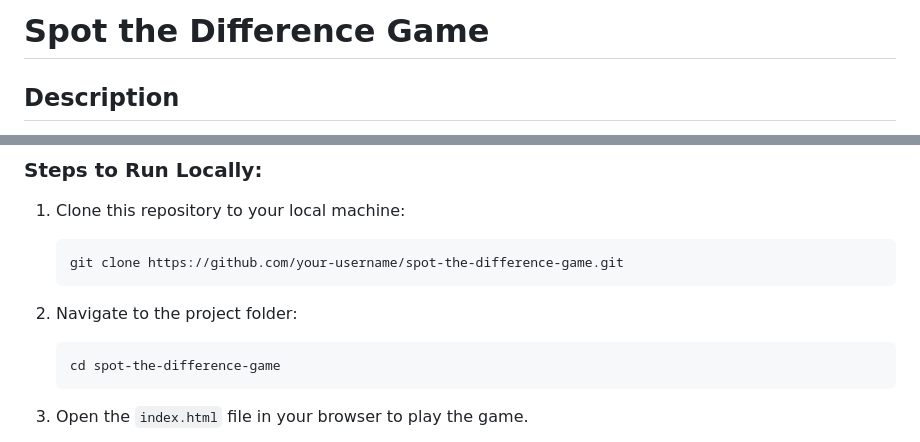
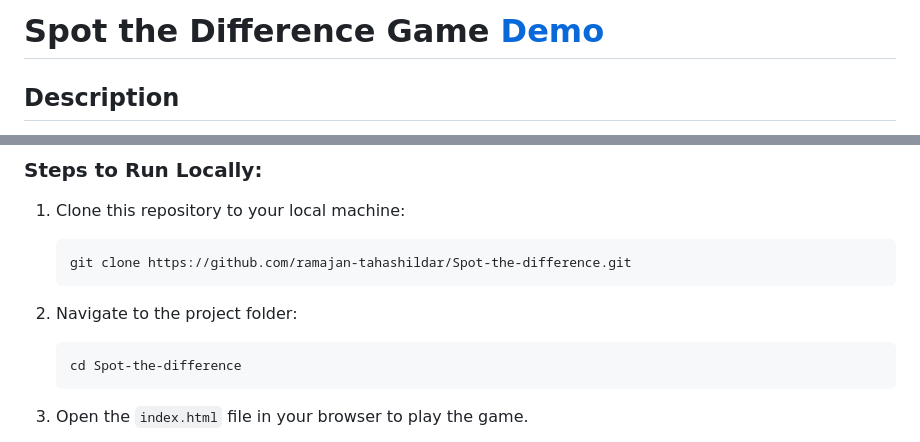
Before and after one commit to ramajan-tahashildar/Spot-the-difference, a Markdown page: README.md, 2 parts joined by grey strips. Drawn GitHub-style.

````diff
--- a/README.md
+++ b/README.md
@@ -1,4 +1,4 @@
-# Spot the Difference Game
+# Spot the Difference Game [Demo](https://spot-difference.netlify.app/)
 ## Description
 This is a **"Spot the Difference"** game built using **HTML**, **CSS**, and **JavaScript**. The game displays two images side-by-side, where players must identify differences between the two by clicking on them. Each difference is highlighted upon selection, and the game keeps track of the player's score and time.
 
@@ -65,12 +65,12 @@ To run this game, you’ll need:
 
 1. Clone this repository to your local machine:
    ```bash
-   git clone https://github.com/your-username/spot-the-difference-game.git
+   git clone https://github.com/ramajan-tahashildar/Spot-the-difference.git
    ```
 
 2. Navigate to the project folder:
    ```bash
-   cd spot-the-difference-game
+   cd Spot-the-difference
    ```
 
 3. Open the `index.html` file in your browser to play the game.
````
